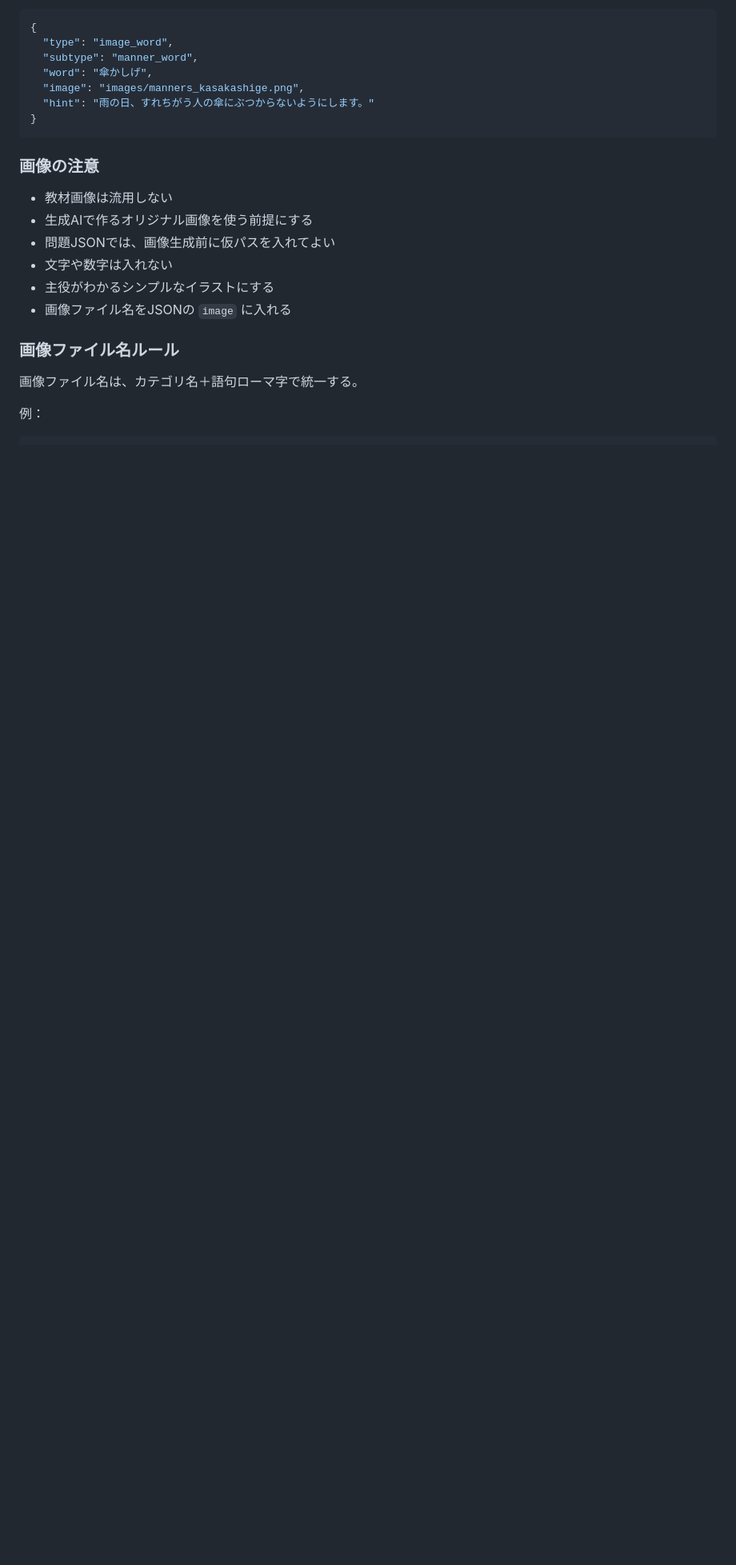
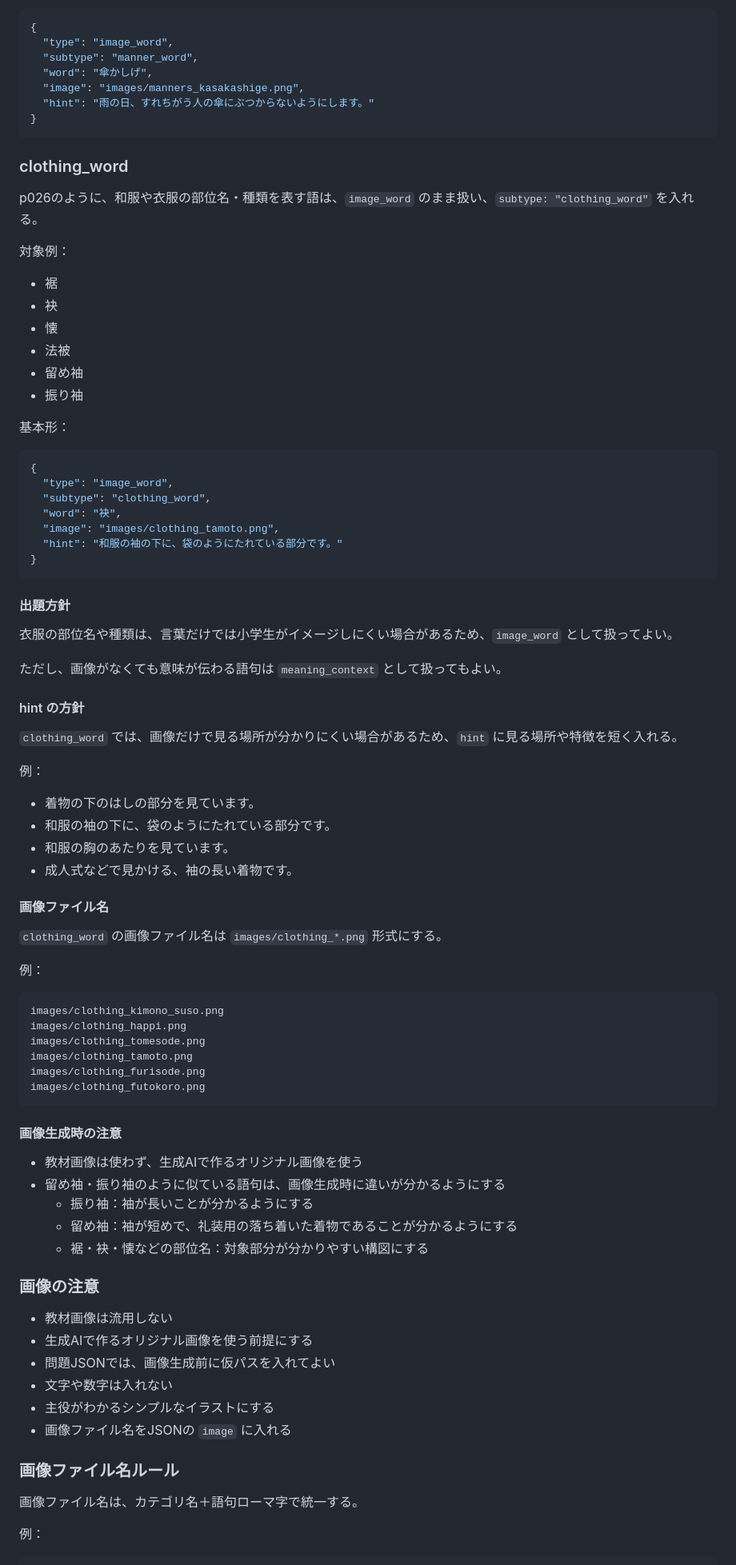
Before and after one commit to sayurihabuka/ao-learning-quest, a Markdown page: docs/vocab1300_question_rules.md, the part around one of its changes. Shown at 80% size. GitHub-like rendering; blank space fills up the shorter version.

Commit message:
Update question rules for clothing word subtype
- subtype: "clothing_word" を追加（和服・衣服部位名・種類）
- 出題方針・hint方針・画像ファイル名ルール・画像生成時の注意を追加
- チェックリストに clothing_word 項目を追加

Co-Authored-By: Claude Sonnet 4.6 <noreply@anthropic.com>

````diff
--- a/docs/vocab1300_question_rules.md
+++ b/docs/vocab1300_question_rules.md
@@ -714,6 +717,71 @@ p014のように、気づかい・マナー・しぐさを表す語は、`image_
 }
 ```
 
+### clothing_word
+
+p026のように、和服や衣服の部位名・種類を表す語は、`image_word` のまま扱い、`subtype: "clothing_word"` を入れる。
+
+対象例：
+
+- 裾
+- 袂
+- 懐
+- 法被
+- 留め袖
+- 振り袖
+
+基本形：
+
+```json
+{
+  "type": "image_word",
+  "subtype": "clothing_word",
+  "word": "袂",
+  "image": "images/clothing_tamoto.png",
+  "hint": "和服の袖の下に、袋のようにたれている部分です。"
+}
+```
+
+#### 出題方針
+
+衣服の部位名や種類は、言葉だけでは小学生がイメージしにくい場合があるため、`image_word` として扱ってよい。
+
+ただし、画像がなくても意味が伝わる語句は `meaning_context` として扱ってもよい。
+
+#### hint の方針
+
+`clothing_word` では、画像だけで見る場所が分かりにくい場合があるため、`hint` に見る場所や特徴を短く入れる。
+
+例：
+
+- 着物の下のはしの部分を見ています。
+- 和服の袖の下に、袋のようにたれている部分です。
+- 和服の胸のあたりを見ています。
+- 成人式などで見かける、袖の長い着物です。
+
+#### 画像ファイル名
+
+`clothing_word` の画像ファイル名は `images/clothing_*.png` 形式にする。
+
+例：
+
+```txt
+images/clothing_kimono_suso.png
+images/clothing_happi.png
+images/clothing_tomesode.png
+images/clothing_tamoto.png
+images/clothing_furisode.png
+images/clothing_futokoro.png
+```
+
+#### 画像生成時の注意
+
+- 教材画像は使わず、生成AIで作るオリジナル画像を使う
+- 留め袖・振り袖のように似ている語句は、画像生成時に違いが分かるようにする
+  - 振り袖：袖が長いことが分かるようにする
+  - 留め袖：袖が短めで、礼装用の落ち着いた着物であることが分かるようにする
+  - 裾・袂・懐などの部位名：対象部分が分かりやすい構図にする
+
 ### 画像の注意
 
 - 教材画像は流用しない
````
Also changed, not shown: other parts of docs/vocab1300_question_rules.md (+8 -1 lines).
